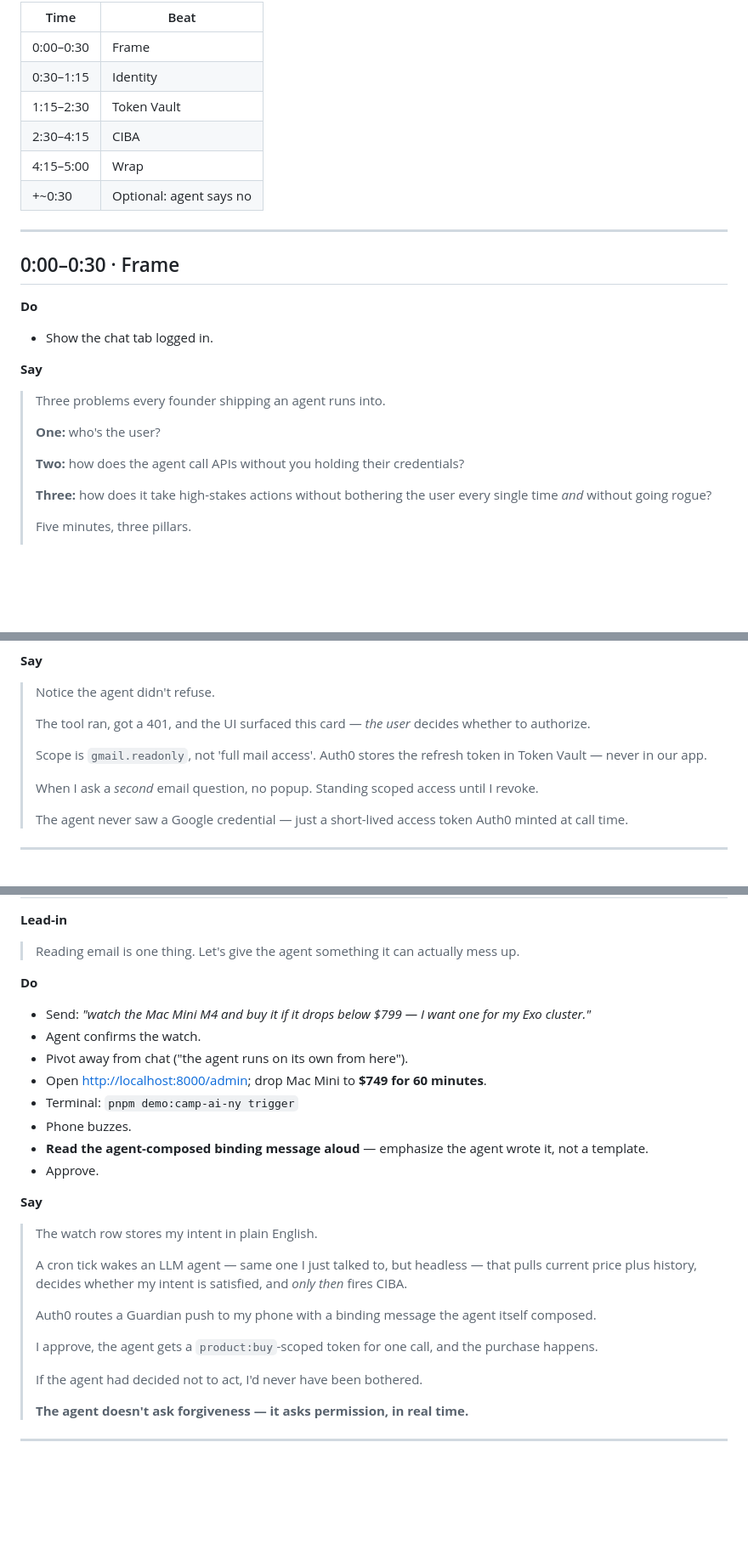
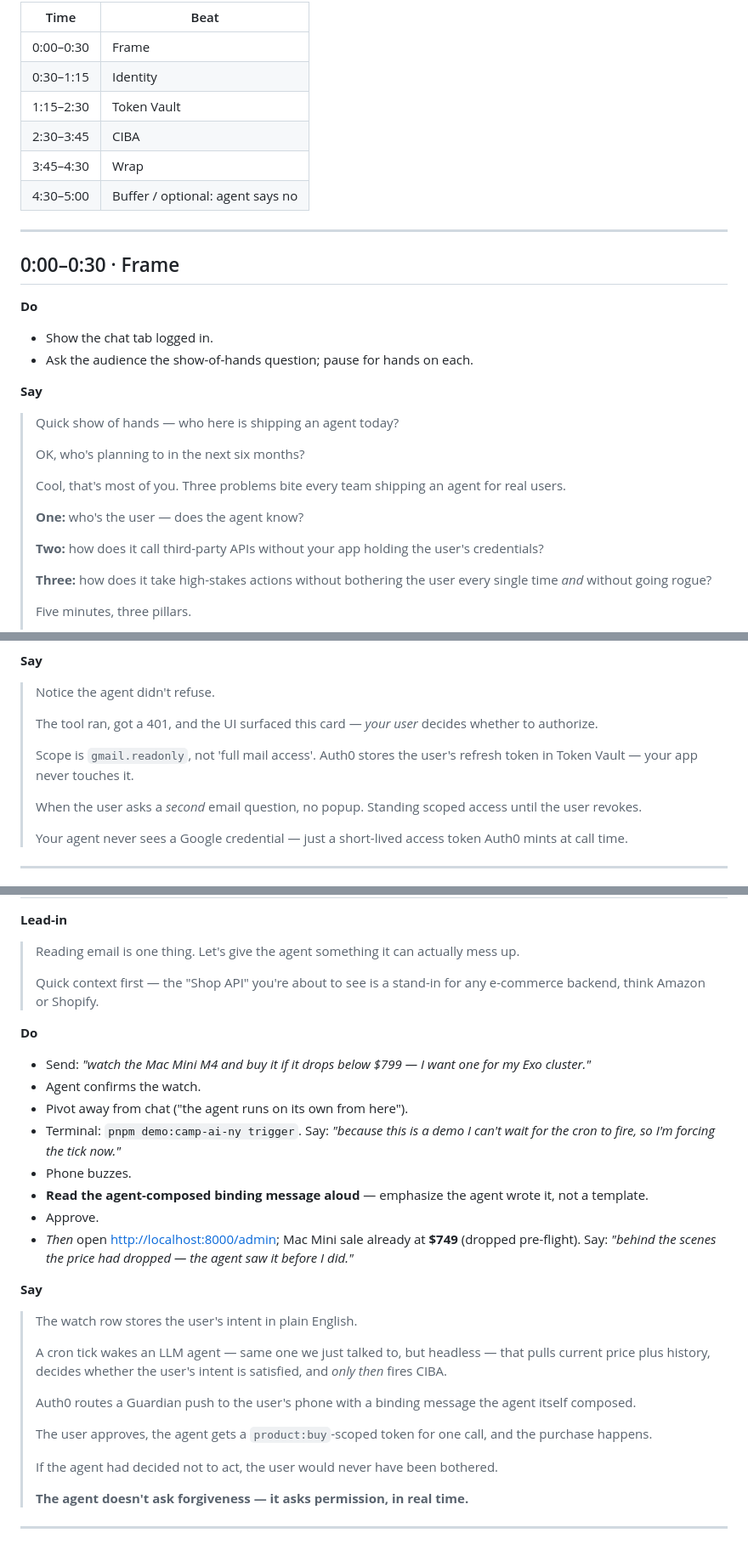
Before and after one commit to aydrian/i-agent-auth0-demo, a Markdown page: docs/demos/camp-ai-ny-cue-card.md, 3 parts joined by grey strips. Shown at 85% size. Drawn GitHub-style; blank space fills up the shorter version.

```diff
--- a/docs/demos/camp-ai-ny-cue-card.md
+++ b/docs/demos/camp-ai-ny-cue-card.md
@@ -7,9 +7,9 @@
 | 0:00–0:30 | Frame |
 | 0:30–1:15 | Identity |
 | 1:15–2:30 | Token Vault |
-| 2:30–4:15 | CIBA |
-| 4:15–5:00 | Wrap |
-| +~0:30 | Optional: agent says no |
+| 2:30–3:45 | CIBA |
+| 3:45–4:30 | Wrap |
+| 4:30–5:00 | Buffer / optional: agent says no |
 
 ---
 
@@ -18,14 +18,19 @@
 **Do**
 
 - Show the chat tab logged in.
+- Ask the audience the show-of-hands question; pause for hands on each.
 
 **Say**
 
-> Three problems every founder shipping an agent runs into.
+> Quick show of hands — who here is shipping an agent today?
 >
-> **One:** who's the user?
+> OK, who's planning to in the next six months?
 >
-> **Two:** how does the agent call APIs without you holding their credentials?
+> Cool, that's most of you. Three problems bite every team shipping an agent for real users.
+>
+> **One:** who's the user — does the agent know?
+>
+> **Two:** how does it call third-party APIs without your app holding the user's credentials?
 >
 > **Three:** how does it take high-stakes actions without bothering the user every single time *and* without going rogue?
 >
@@ -78,13 +83,13 @@
 
 > Notice the agent didn't refuse.
 >
-> The tool ran, got a 401, and the UI surfaced this card — *the user* decides whether to authorize.
+> The tool ran, got a 401, and the UI surfaced this card — *your user* decides whether to authorize.
 >
-> Scope is `gmail.readonly`, not 'full mail access'. Auth0 stores the refresh token in Token Vault — never in our app.
+> Scope is `gmail.readonly`, not 'full mail access'. Auth0 stores the user's refresh token in Token Vault — your app never touches it.
 >
-> When I ask a *second* email question, no popup. Standing scoped access until I revoke.
+> When the user asks a *second* email question, no popup. Standing scoped access until the user revokes.
 >
-> The agent never saw a Google credential — just a short-lived access token Auth0 minted at call time.
+> Your agent never sees a Google credential — just a short-lived access token Auth0 mints at call time.
 
 ---
 
@@ -93,29 +98,31 @@
 **Lead-in**
 
 > Reading email is one thing. Let's give the agent something it can actually mess up.
+>
+> Quick context first — the "Shop API" you're about to see is a stand-in for any e-commerce backend, think Amazon or Shopify.
 
 **Do**
 
 - Send: *"watch the Mac Mini M4 and buy it if it drops below $799 — I want one for my Exo cluster."*
 - Agent confirms the watch.
 - Pivot away from chat ("the agent runs on its own from here").
-- Open <http://localhost:8000/admin>; drop Mac Mini to **$749 for 60 minutes**.
-- Terminal: `pnpm demo:camp-ai-ny trigger`
+- Terminal: `pnpm demo:camp-ai-ny trigger`. Say: *"because this is a demo I can't wait for the cron to fire, so I'm forcing the tick now."*
 - Phone buzzes.
 - **Read the agent-composed binding message aloud** — emphasize the agent wrote it, not a template.
 - Approve.
+- *Then* open <http://localhost:8000/admin>; Mac Mini sale already at **$749** (dropped pre-flight). Say: *"behind the scenes the price had dropped — the agent saw it before I did."*
 
 **Say**
 
-> The watch row stores my intent in plain English.
+> The watch row stores the user's intent in plain English.
 >
-> A cron tick wakes an LLM agent — same one I just talked to, but headless — that pulls current price plus history, decides whether my intent is satisfied, and *only then* fires CIBA.
+> A cron tick wakes an LLM agent — same one we just talked to, but headless — that pulls current price plus history, decides whether the user's intent is satisfied, and *only then* fires CIBA.
 >
-> Auth0 routes a Guardian push to my phone with a binding message the agent itself composed.
+> Auth0 routes a Guardian push to the user's phone with a binding message the agent itself composed.
 >
-> I approve, the agent gets a `product:buy`-scoped token for one call, and the purchase happens.
+> The user approves, the agent gets a `product:buy`-scoped token for one call, and the purchase happens.
 >
-> If the agent had decided not to act, I'd never have been bothered.
+> If the agent had decided not to act, the user would never have been bothered.
 >
 > **The agent doesn't ask forgiveness — it asks permission, in real time.**
 
```
Also changed, not shown: other parts of docs/demos/camp-ai-ny-cue-card.md (+5 -5 lines), docs/demos/camp-ai-ny-cta.md (added, +46 -0 lines), docs/demos/camp-ai-ny.md (+15 -5 lines).
